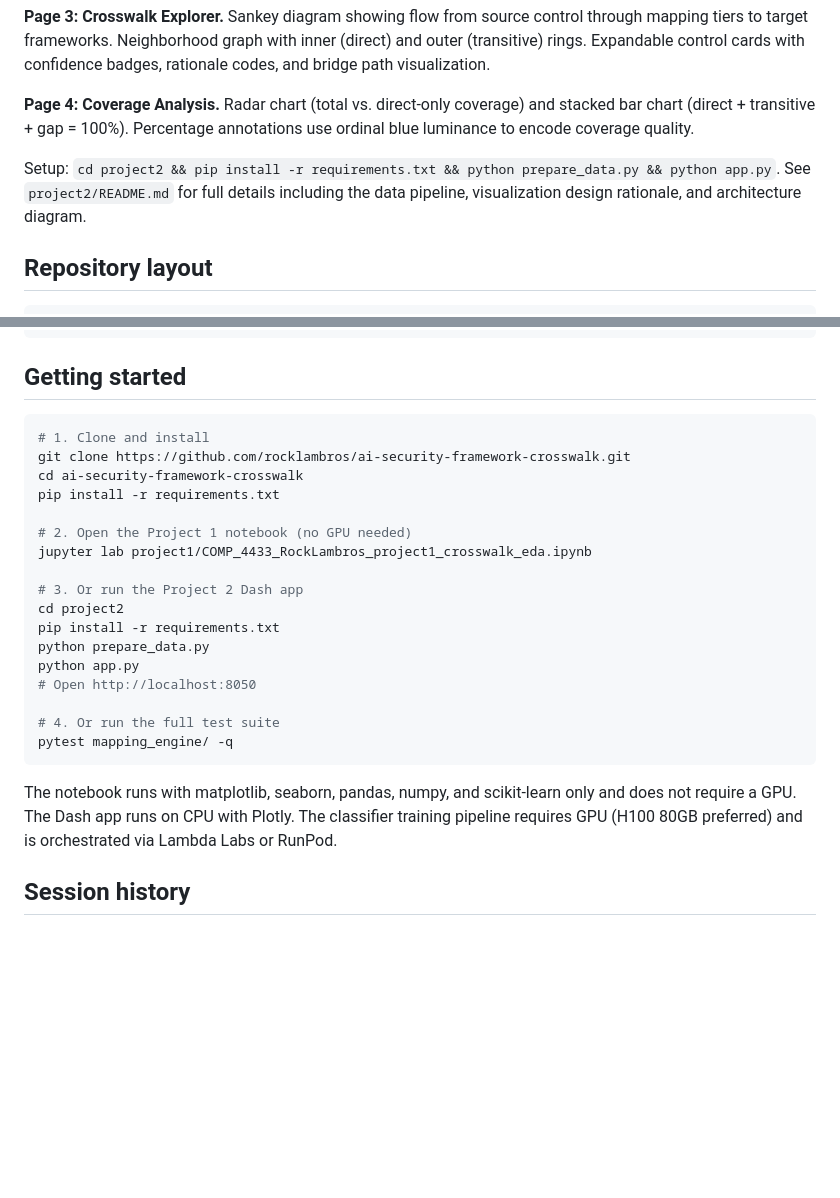
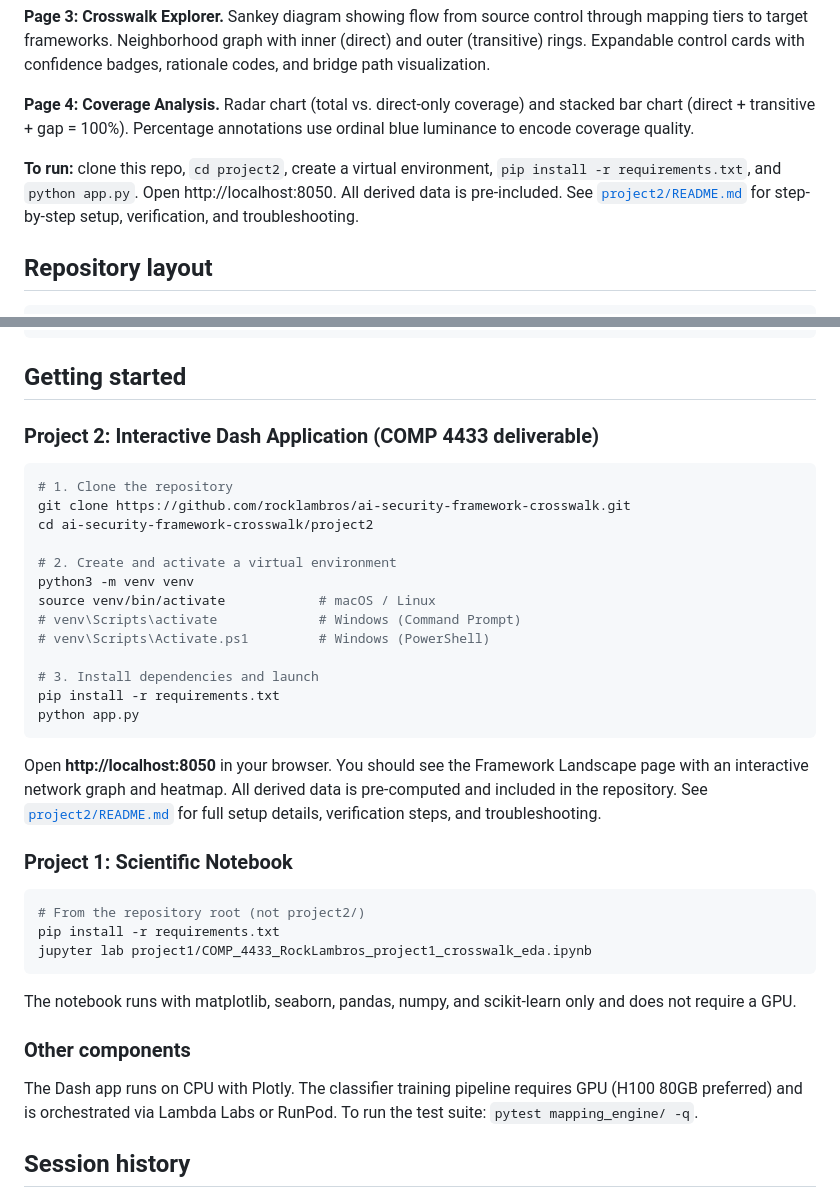
Before and after one commit to rocklambros/ai-security-framework-crosswalk, a Markdown page: README.md, 2 parts joined by grey strips. GitHub-like rendering; blank space fills up the shorter version.

````diff
--- a/README.md
+++ b/README.md
@@ -206,7 +206,7 @@ Every chart follows Cleveland & McGill (1984), Borner et al. (2019), Borland & T
 
 **Page 4: Coverage Analysis.** Radar chart (total vs. direct-only coverage) and stacked bar chart (direct + transitive + gap = 100%). Percentage annotations use ordinal blue luminance to encode coverage quality.
 
-Setup: `cd project2 && pip install -r requirements.txt && python prepare_data.py && python app.py`. See `project2/README.md` for full details including the data pipeline, visualization design rationale, and architecture diagram.
+**To run:** clone this repo, `cd project2`, create a virtual environment, `pip install -r requirements.txt`, and `python app.py`. Open http://localhost:8050. All derived data is pre-included. See [`project2/README.md`](project2/README.md) for step-by-step setup, verification, and troubleshooting.
 
 ## Repository layout
 
@@ -262,27 +262,39 @@ ai-security-framework-crosswalk/
 
 ## Getting started
 
+### Project 2: Interactive Dash Application (COMP 4433 deliverable)
+
 ```bash
-# 1. Clone and install
+# 1. Clone the repository
 git clone https://github.com/rocklambros/ai-security-framework-crosswalk.git
-cd ai-security-framework-crosswalk
+cd ai-security-framework-crosswalk/project2
+
+# 2. Create and activate a virtual environment
+python3 -m venv venv
+source venv/bin/activate            # macOS / Linux
+# venv\Scripts\activate             # Windows (Command Prompt)
+# venv\Scripts\Activate.ps1         # Windows (PowerShell)
+
+# 3. Install dependencies and launch
 pip install -r requirements.txt
-
-# 2. Open the Project 1 notebook (no GPU needed)
-jupyter lab project1/COMP_4433_RockLambros_project1_crosswalk_eda.ipynb
-
-# 3. Or run the Project 2 Dash app
-cd project2
-pip install -r requirements.txt
-python prepare_data.py
 python app.py
-# Open http://localhost:8050
-
-# 4. Or run the full test suite
-pytest mapping_engine/ -q
 ```
 
-The notebook runs with matplotlib, seaborn, pandas, numpy, and scikit-learn only and does not require a GPU. The Dash app runs on CPU with Plotly. The classifier training pipeline requires GPU (H100 80GB preferred) and is orchestrated via Lambda Labs or RunPod.
+Open **http://localhost:8050** in your browser. You should see the Framework Landscape page with an interactive network graph and heatmap. All derived data is pre-computed and included in the repository. See [`project2/README.md`](project2/README.md) for full setup details, verification steps, and troubleshooting.
+
+### Project 1: Scientific Notebook
+
+```bash
+# From the repository root (not project2/)
+pip install -r requirements.txt
+jupyter lab project1/COMP_4433_RockLambros_project1_crosswalk_eda.ipynb
+```
+
+The notebook runs with matplotlib, seaborn, pandas, numpy, and scikit-learn only and does not require a GPU.
+
+### Other components
+
+The Dash app runs on CPU with Plotly. The classifier training pipeline requires GPU (H100 80GB preferred) and is orchestrated via Lambda Labs or RunPod. To run the test suite: `pytest mapping_engine/ -q`.
 
 ## Session history
 
````
Also changed, not shown: project2/README.md (+53 -8 lines).
